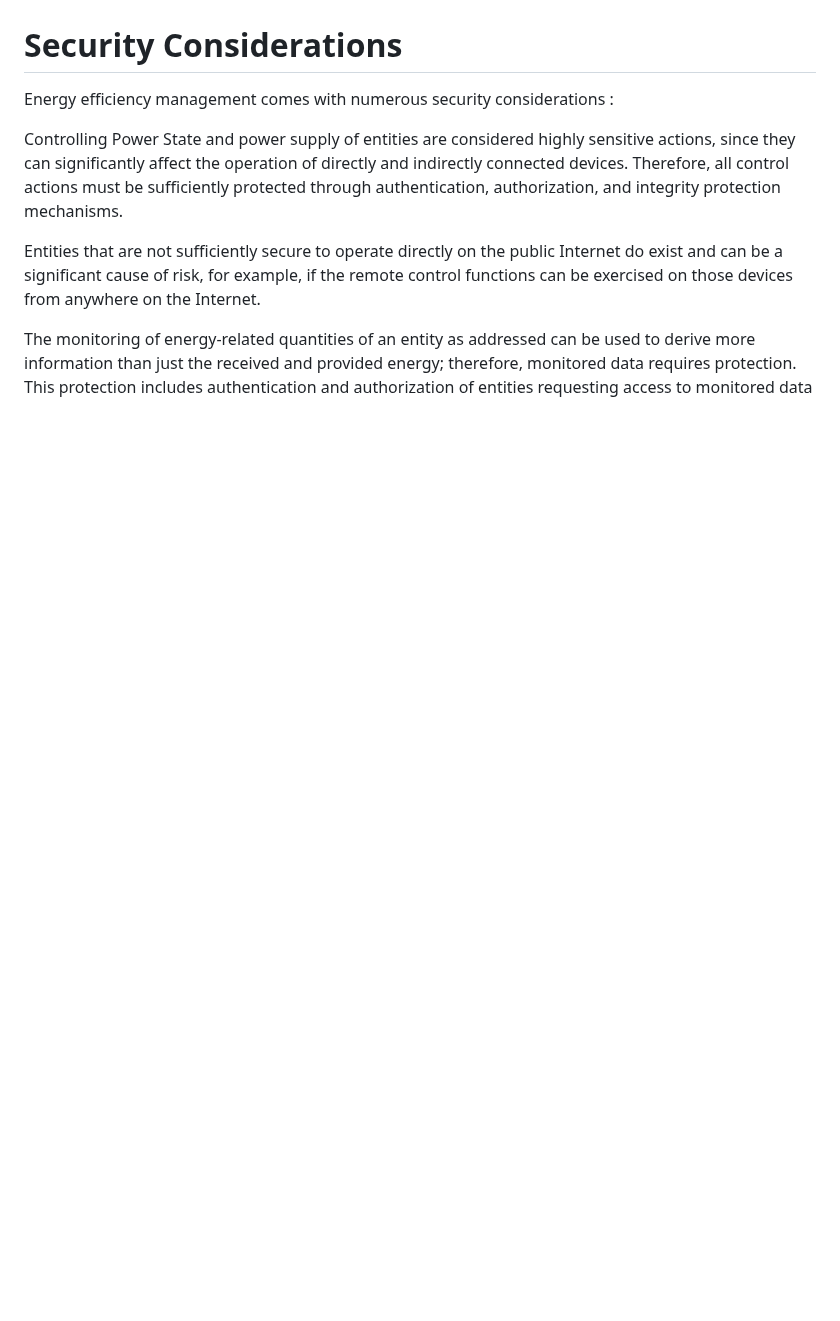
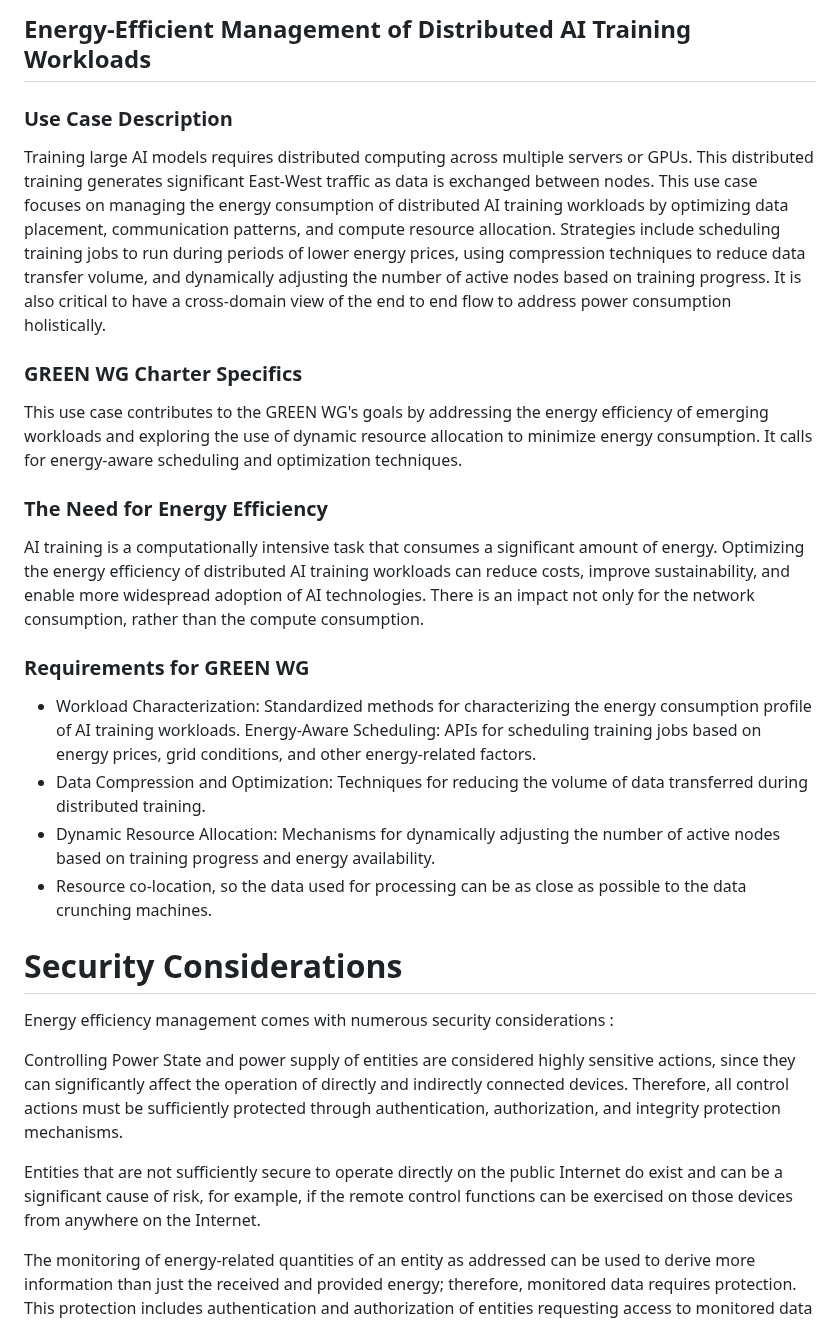
Before and after one commit to emile22/draft-stephan-green-use-cases, a Markdown page: draft-stephan-green-use-cases.md, the part around one of its changes. GitHub-like rendering; blank space fills up the shorter version.

```diff
--- a/draft-stephan-green-use-cases.md
+++ b/draft-stephan-green-use-cases.md
@@ -621,3 +640,21 @@ Energy efficiency under power shortage conditions is fundamentally different fro
+## Energy-Efficient Management of Distributed AI Training Workloads
+
+### Use Case Description
+Training large AI models requires distributed computing across multiple servers or GPUs. This distributed training generates significant East-West traffic as data is exchanged between nodes. This use case focuses on managing the energy consumption of distributed AI training workloads by optimizing data placement, communication patterns, and compute resource allocation. Strategies include scheduling training jobs to run during periods of lower energy prices, using compression techniques to reduce data transfer volume, and dynamically adjusting the number of active nodes based on training progress. It is also critical to have a cross-domain view of the end to end flow to address power consumption holistically.
+
+### GREEN WG Charter Specifics
+This use case contributes to the GREEN WG's goals by addressing the energy efficiency of emerging workloads and exploring the use of dynamic resource allocation to minimize energy consumption. It calls for energy-aware scheduling and optimization techniques.
+
+### The Need for Energy Efficiency
+AI training is a computationally intensive task that consumes a significant amount of energy. Optimizing the energy efficiency of distributed AI training workloads can reduce costs, improve sustainability, and enable more widespread adoption of AI technologies. There is an impact not only for the network consumption, rather than the compute consumption.
+
+### Requirements for GREEN WG
+- Workload Characterization: Standardized methods for characterizing the energy consumption profile of AI training workloads.
+Energy-Aware Scheduling: APIs for scheduling training jobs based on energy prices, grid conditions, and other energy-related factors.
+- Data Compression and Optimization: Techniques for reducing the volume of data transferred during distributed training.
+- Dynamic Resource Allocation: Mechanisms for dynamically adjusting the number of active nodes based on training progress and energy availability.
+- Resource co-location, so the data used for processing can be as close as possible to the data crunching machines.
+
 # Security Considerations
 
 Energy efficiency management comes with numerous security considerations :
```
Also changed, not shown: other parts of draft-stephan-green-use-cases.md (+19 -0 lines).
